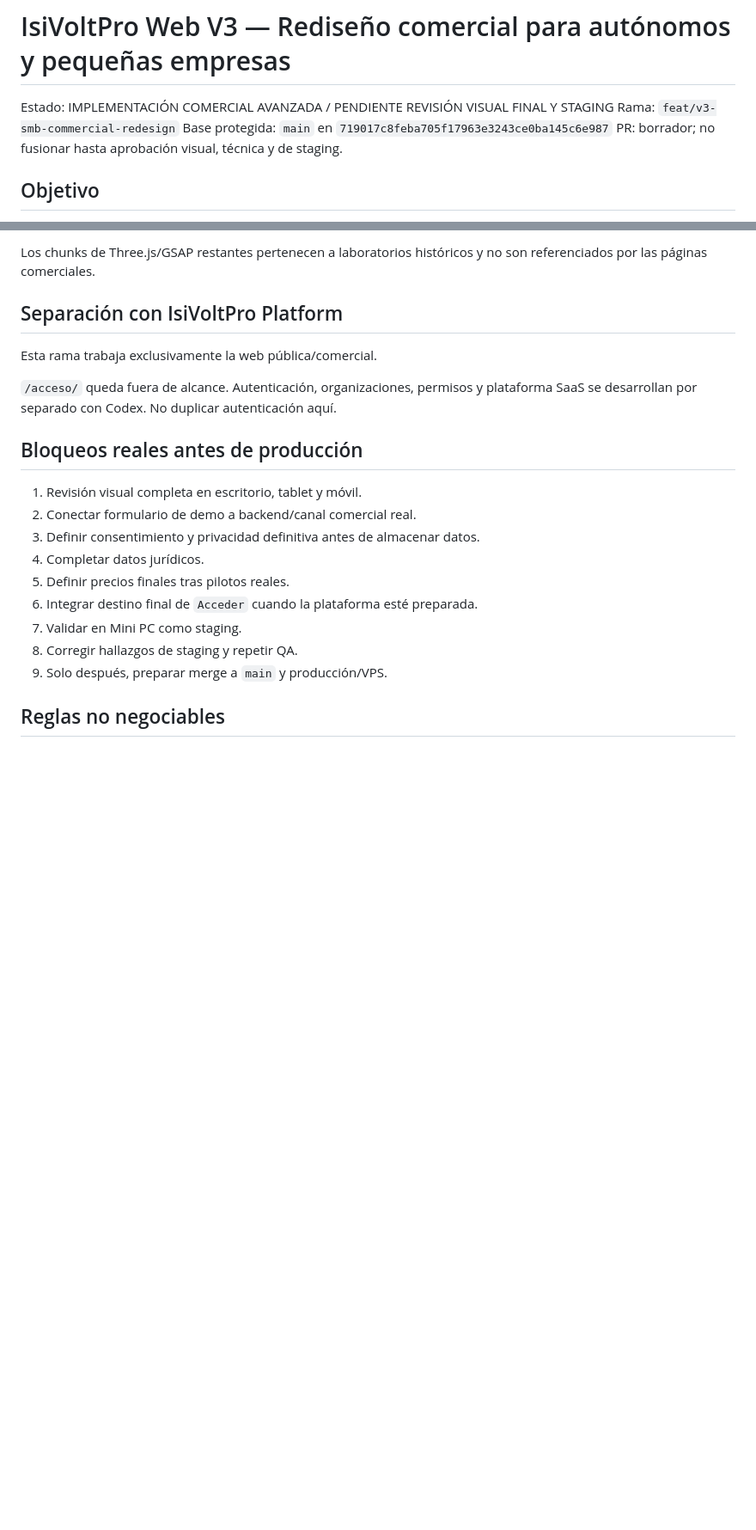
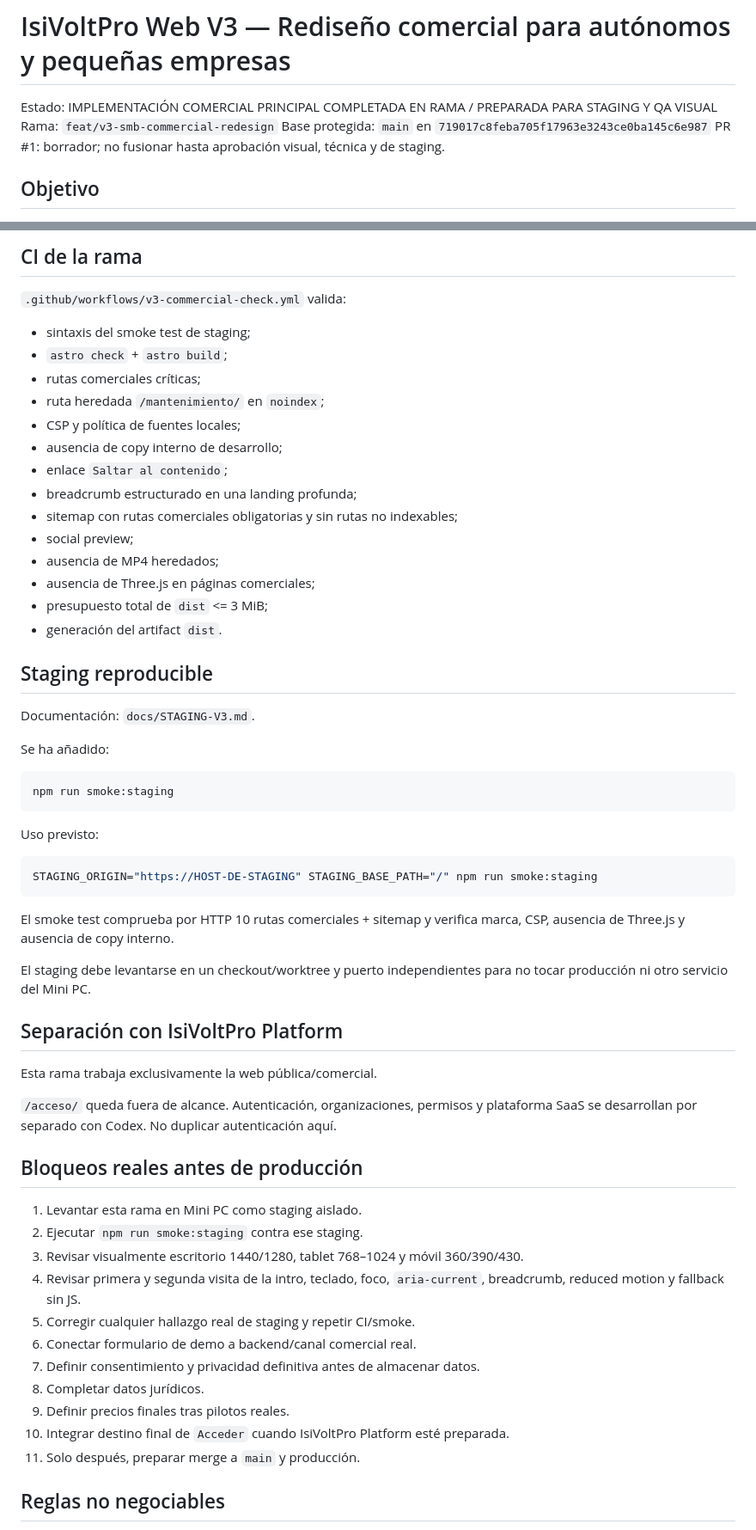
Before and after one commit to izc05/isivoltpro-web-v3, a Markdown page: docs/V3-SMB-COMMERCIAL-REDESIGN.md, 2 parts joined by grey strips. Shown at 86% size. Rendered like a GitHub page; blank space fills up the shorter version.

````diff
--- a/docs/V3-SMB-COMMERCIAL-REDESIGN.md
+++ b/docs/V3-SMB-COMMERCIAL-REDESIGN.md
@@ -1,9 +1,9 @@
 # IsiVoltPro Web V3 — Rediseño comercial para autónomos y pequeñas empresas
 
-Estado: IMPLEMENTACIÓN COMERCIAL AVANZADA / PENDIENTE REVISIÓN VISUAL FINAL Y STAGING
+Estado: IMPLEMENTACIÓN COMERCIAL PRINCIPAL COMPLETADA EN RAMA / PREPARADA PARA STAGING Y QA VISUAL
 Rama: `feat/v3-smb-commercial-redesign`
 Base protegida: `main` en `719017c8feba705f17963e3243ce0ba145c6e987`
-PR: borrador; no fusionar hasta aprobación visual, técnica y de staging.
+PR #1: borrador; no fusionar hasta aprobación visual, técnica y de staging.
 
 ## Objetivo
 
@@ -115,5 +152,42 @@ Las tres rutas están accesibles para revisión, pero están `noindex` y fuera d
 
-Los chunks de Three.js/GSAP restantes pertenecen a laboratorios históricos y no son referenciados por las páginas comerciales.
+## CI de la rama
+
+`.github/workflows/v3-commercial-check.yml` valida:
+
+- sintaxis del smoke test de staging;
+- `astro check` + `astro build`;
+- rutas comerciales críticas;
+- ruta heredada `/mantenimiento/` en `noindex`;
+- CSP y política de fuentes locales;
+- ausencia de copy interno de desarrollo;
+- enlace `Saltar al contenido`;
+- breadcrumb estructurado en una landing profunda;
+- sitemap con rutas comerciales obligatorias y sin rutas no indexables;
+- social preview;
+- ausencia de MP4 heredados;
+- ausencia de Three.js en páginas comerciales;
+- presupuesto total de `dist` <= 3 MiB;
+- generación del artifact `dist`.
+
+## Staging reproducible
+
+Documentación: `docs/STAGING-V3.md`.
+
+Se ha añadido:
+
+```bash
+npm run smoke:staging
+```
+
+Uso previsto:
+
+```bash
+STAGING_ORIGIN="https://HOST-DE-STAGING" STAGING_BASE_PATH="/" npm run smoke:staging
+```
+
+El smoke test comprueba por HTTP 10 rutas comerciales + sitemap y verifica marca, CSP, ausencia de Three.js y ausencia de copy interno.
+
+El staging debe levantarse en un checkout/worktree y puerto independientes para no tocar producción ni otro servicio del Mini PC.
 
 ## Separación con IsiVoltPro Platform
 
@@ -123,15 +197,17 @@ Esta rama trabaja exclusivamente la web pública/comercial.
 
 ## Bloqueos reales antes de producción
 
-1. Revisión visual completa en escritorio, tablet y móvil.
-2. Conectar formulario de demo a backend/canal comercial real.
-3. Definir consentimiento y privacidad definitiva antes de almacenar datos.
-4. Completar datos jurídicos.
-5. Definir precios finales tras pilotos reales.
-6. Integrar destino final de `Acceder` cuando la plataforma esté preparada.
-7. Validar en Mini PC como staging.
-8. Corregir hallazgos de staging y repetir QA.
-9. Solo después, preparar merge a `main` y producción/VPS.
+1. Levantar esta rama en Mini PC como staging aislado.
+2. Ejecutar `npm run smoke:staging` contra ese staging.
+3. Revisar visualmente escritorio 1440/1280, tablet 768–1024 y móvil 360/390/430.
+4. Revisar primera y segunda visita de la intro, teclado, foco, `aria-current`, breadcrumb, reduced motion y fallback sin JS.
+5. Corregir cualquier hallazgo real de staging y repetir CI/smoke.
+6. Conectar formulario de demo a backend/canal comercial real.
+7. Definir consentimiento y privacidad definitiva antes de almacenar datos.
+8. Completar datos jurídicos.
+9. Definir precios finales tras pilotos reales.
+10. Integrar destino final de `Acceder` cuando IsiVoltPro Platform esté preparada.
+11. Solo después, preparar merge a `main` y producción.
 
 ## Reglas no negociables
 
````
Also changed, not shown: other parts of docs/V3-SMB-COMMERCIAL-REDESIGN.md (+54 -17 lines).
